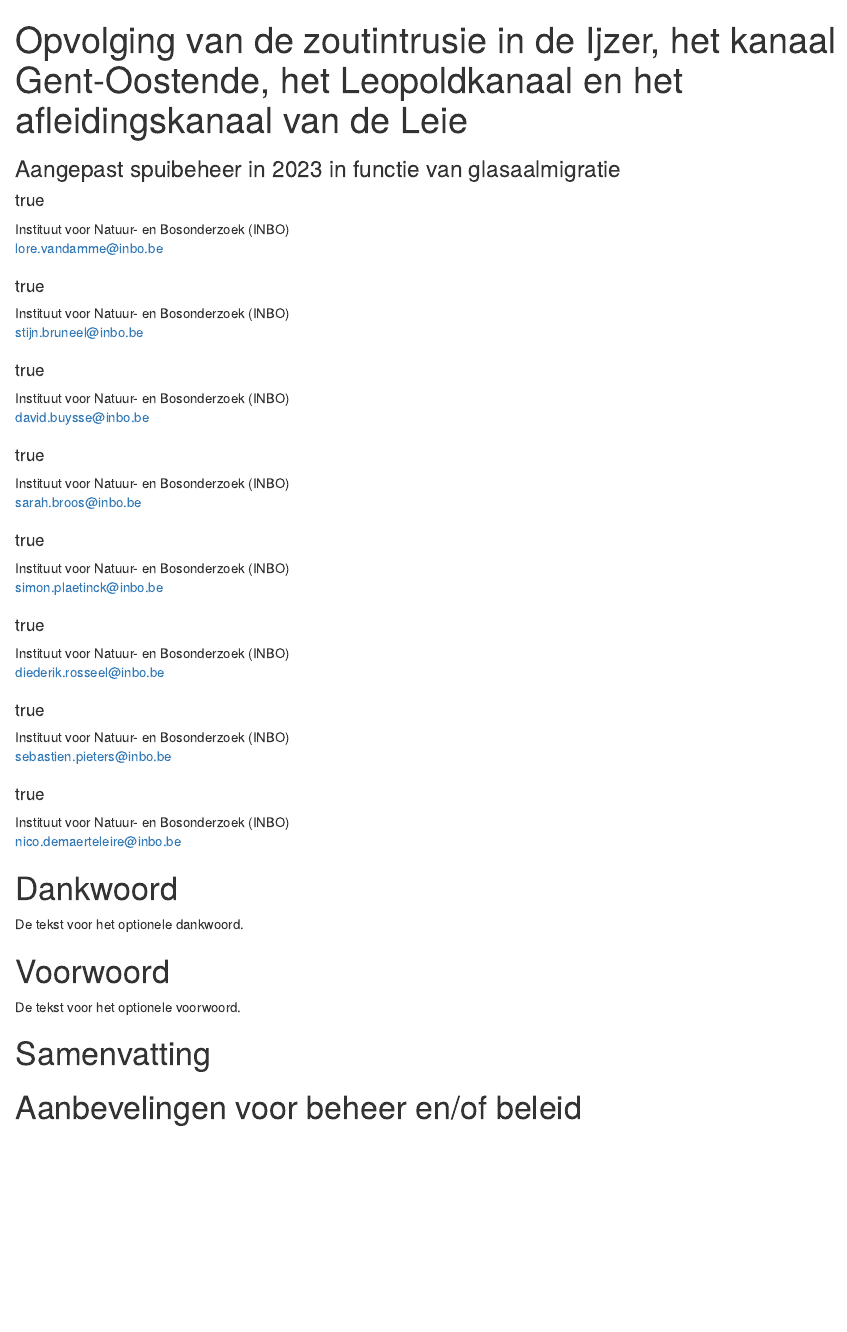
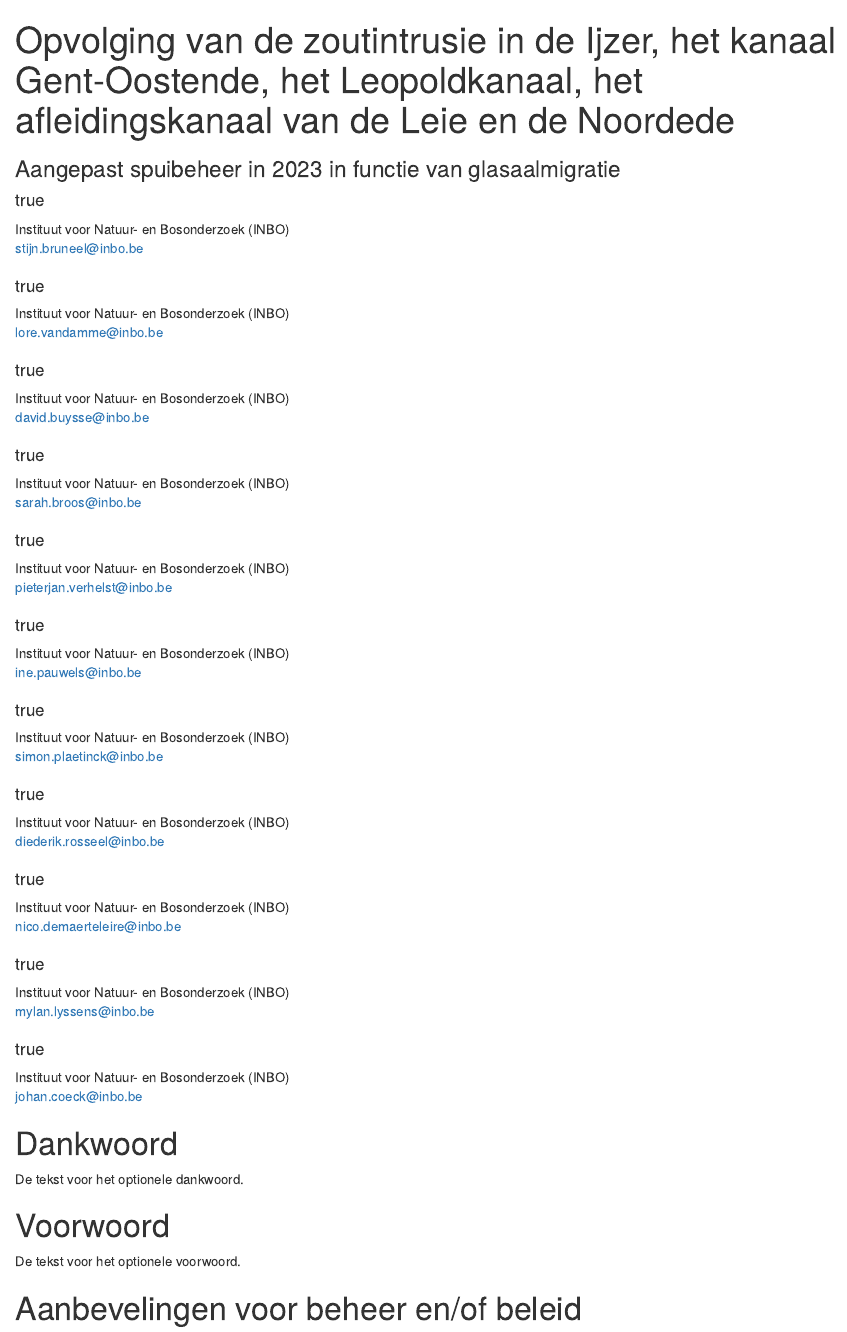
Before and after one commit to inbo/aangepast-spuibeheer, an R Markdown document (index.Rmd): the page in a window 1100 px wide, from its top. Rendered offline with R 4.5, knitr and Pandoc, with nearby package versions; drawn as R Markdown's standard HTML page in place of the format the file asks for; some code elsewhere in the file could not run offline.

Commit message:
improve title, add authors

````diff
--- a/index.Rmd
+++ b/index.Rmd
@@ -1,7 +1,13 @@
 ---
-title: "Opvolging van de zoutintrusie in de Ijzer, het kanaal Gent-Oostende, het Leopoldkanaal en het afleidingskanaal van de Leie"
+title: "Opvolging van de zoutintrusie in de Ijzer, het kanaal Gent-Oostende, het Leopoldkanaal, het afleidingskanaal van de Leie en de Noordede"
 subtitle: Aangepast spuibeheer in 2023 in functie van glasaalmigratie
 author:
+  - name:
+      given: "Stijn"
+      family: "Bruneel"
+    email: "stijn.bruneel@inbo.be"
+    orcid: "0000-0002-8226-8080"
+    affiliation: "Instituut voor Natuur- en Bosonderzoek (INBO)"
   - name:
       given: "Lore"
       family: "Vandamme"
@@ -9,12 +15,6 @@ author:
     orcid: "0009-0000-0500-9547"
     affiliation: "Instituut voor Natuur- en Bosonderzoek (INBO)"
     corresponding: true
-  - name:
-      given: "Stijn"
-      family: "Bruneel"
-    email: "stijn.bruneel@inbo.be"
-    orcid: "0000-0002-8226-8080"
-    affiliation: "Instituut voor Natuur- en Bosonderzoek (INBO)"
   - name:
       given: "David"
       family: "Buysse"
@@ -26,6 +26,18 @@ author:
       family: "Broos"
     email: "sarah.broos@inbo.be"
     orcid: "0000-0001-9742-6224"
+    affiliation: "Instituut voor Natuur- en Bosonderzoek (INBO)"
+  - name:
+      given: "Pieterjan"
+      family: "Verhelst"
+    email: "pieterjan.verhelst@inbo.be"
+    orcid: "0000-0002-2610-6941"
+    affiliation: "Instituut voor Natuur- en Bosonderzoek (INBO)"
+  - name:
+      given: "Ine"
+      family: "Pauwels"
+    email: "ine.pauwels@inbo.be"
+    orcid: "0000-0002-2856-8787"
     affiliation: "Instituut voor Natuur- en Bosonderzoek (INBO)"
   - name:
       given: "Simon"
@@ -40,16 +52,22 @@ author:
     orcid: "?"
     affiliation: "Instituut voor Natuur- en Bosonderzoek (INBO)"
   - name:
-      given: "Sebastien"
-      family: "Pieters"
-    email: "sebastien.pieters@inbo.be"
-    orcid: "?"
-    affiliation: "Instituut voor Natuur- en Bosonderzoek (INBO)"
-  - name:
       given: "Nico"
       family: "Demaerteleire"
     email: "nico.demaerteleire@inbo.be"
     orcid: "?"
+    affiliation: "Instituut voor Natuur- en Bosonderzoek (INBO)"
+  - name:
+      given: "Mylan"
+      family: "Lyssens"
+    email: "mylan.lyssens@inbo.be"
+    orcid: "?"
+    affiliation: "Instituut voor Natuur- en Bosonderzoek (INBO)"
+  - name:
+      given: "Johan"
+      family: "Coeck"
+    email: "johan.coeck@inbo.be"
+    orcid: "0000-0003-2732-7428"
     affiliation: "Instituut voor Natuur- en Bosonderzoek (INBO)"
 reviewer:
   - name:
@@ -95,13 +113,6 @@ De tekst voor het optionele dankwoord.
 
 De tekst voor het optionele voorwoord.
 
-# Samenvatting {.unnumbered}
-
-<!-- description: start -->
-
-
-<!-- description: end -->
-
 # Aanbevelingen voor beheer en/of beleid {.unnumbered}
 
 ```{r setup, include = FALSE}
````
